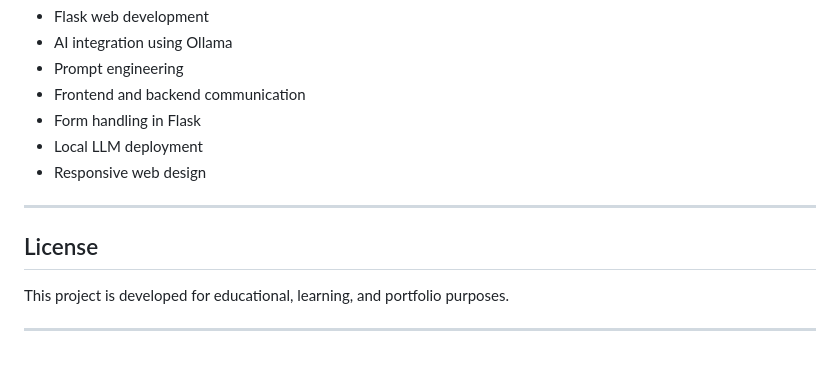
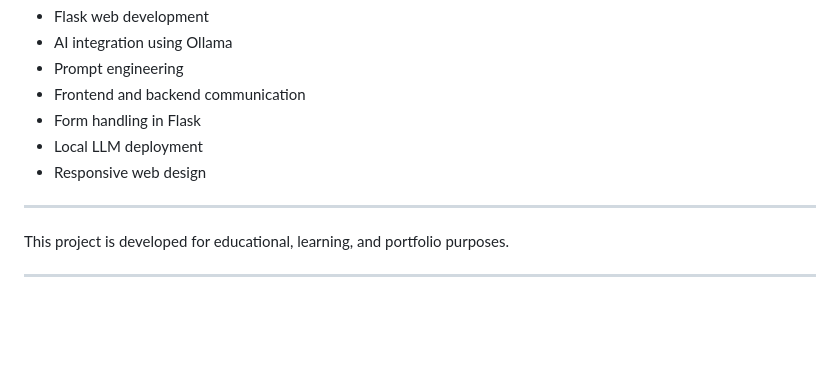
Before and after one commit to Jewel-Joseph-Lijo/Explain-My-Code, a Markdown page: README.md, the part around the change. Rendered like a GitHub page; blank space fills up the shorter version.

Commit message:
Explain My Code

```diff
--- a/README.md
+++ b/README.md
@@ -254,8 +254,6 @@ This project demonstrates:
 
 ---
 
-## License
-
 This project is developed for educational, learning, and portfolio purposes.
 
 ---
```
